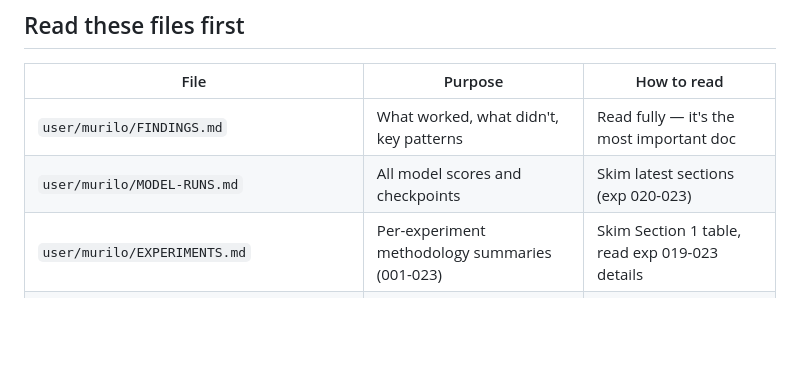
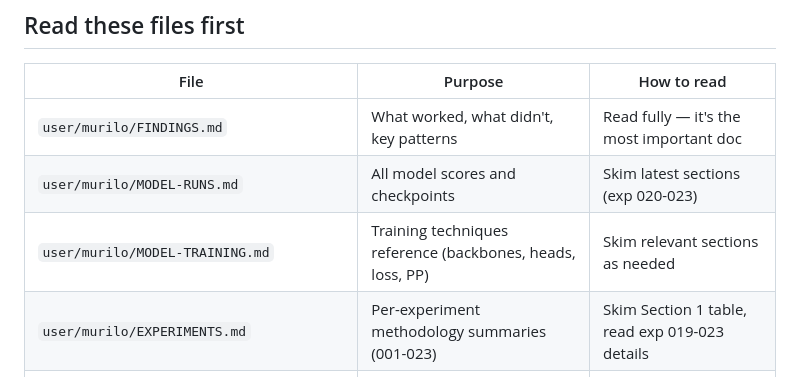
Before and after one commit to dsgt-arc/birdclef-2026, a Markdown page: user/murilo/CONTEXT.md, the part around the change. Drawn GitHub-style; blank space fills up the shorter version.

Commit message:
Add MODEL-TRAINING.md to CONTEXT.md references

```diff
--- a/user/murilo/CONTEXT.md
+++ b/user/murilo/CONTEXT.md
@@ -11,6 +11,7 @@ Last updated: 2026-04-08
 |------|---------|-------------|
 | `user/murilo/FINDINGS.md` | What worked, what didn't, key patterns | Read fully — it's the most important doc |
 | `user/murilo/MODEL-RUNS.md` | All model scores and checkpoints | Skim latest sections (exp 020-023) |
+| `user/murilo/MODEL-TRAINING.md` | Training techniques reference (backbones, heads, loss, PP) | Skim relevant sections as needed |
 | `user/murilo/EXPERIMENTS.md` | Per-experiment methodology summaries (001-023) | Skim Section 1 table, read exp 019-023 details |
 | `user/murilo/experiments/023-perch-sed-ensemble/results.md` | Current experiment results | Read fully |
 | `user/murilo/experiments/023-perch-sed-ensemble/tasks.md` | Current experiment task tracking | Read fully |
```
